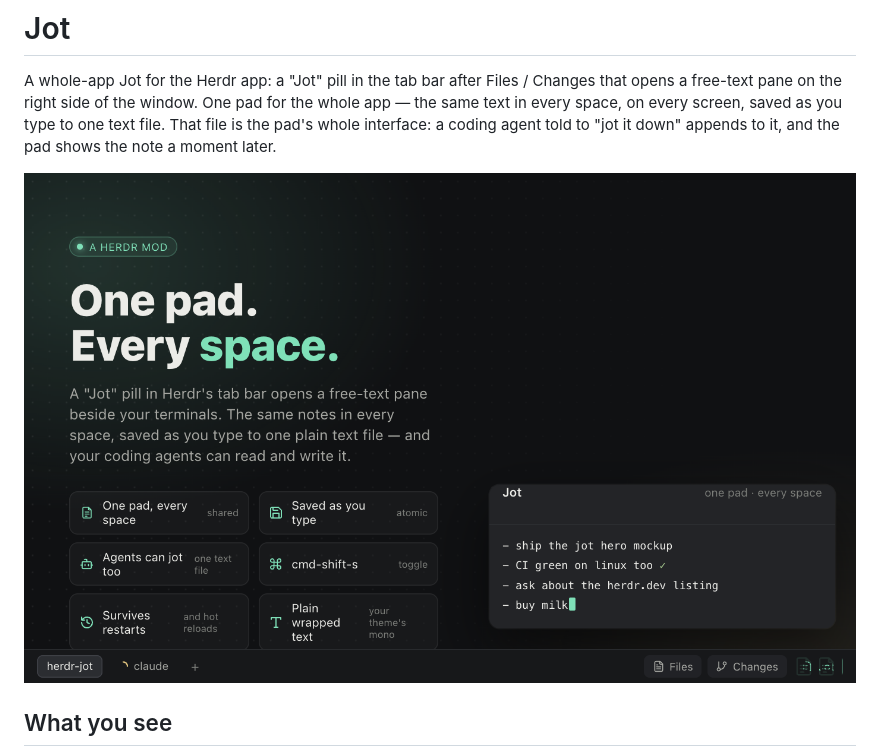
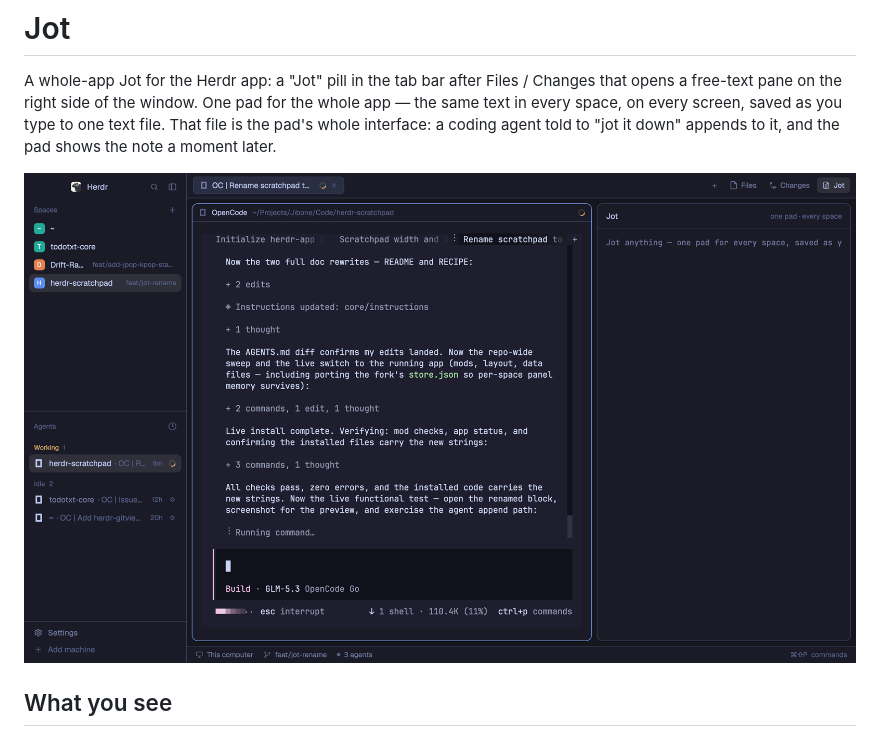
Before and after one commit to jibone/herdr-jot, a Markdown page: RECIPE.md, the part around the change. GitHub-like rendering; pictures changed too: assets/screenshot.png (added), preview.png.

```diff
--- a/RECIPE.md
+++ b/RECIPE.md
@@ -7,7 +7,7 @@ screen, saved as you type to one text file. That file is the pad's whole
 interface: a coding agent told to "jot it down" appends to it, and the pad
 shows the note a moment later.
 
-![Jot](preview.png)
+![Jot](assets/screenshot.png)
 
 ## What you see
 
```
Also changed, not shown: AGENTS.md (+6 -2 lines), README.md (+12 -7 lines), assets/hero.png, 2 other files.
